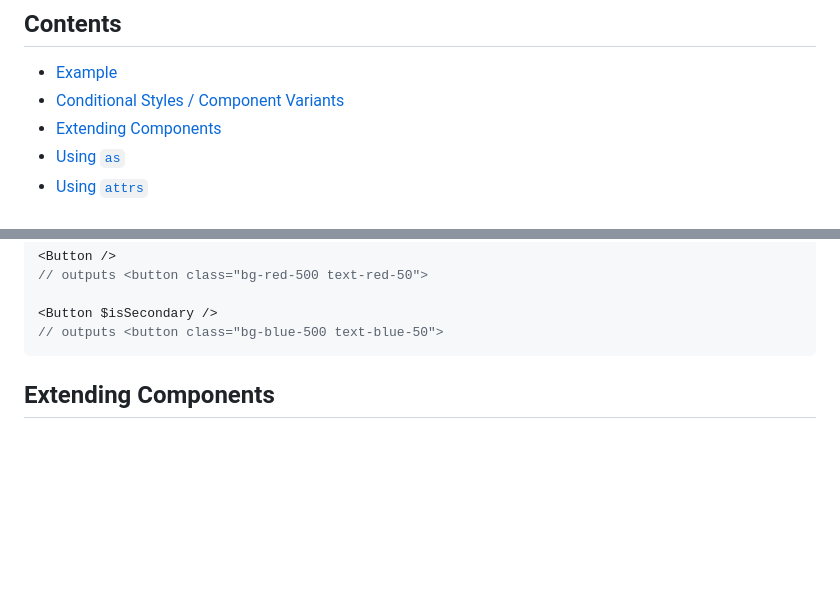
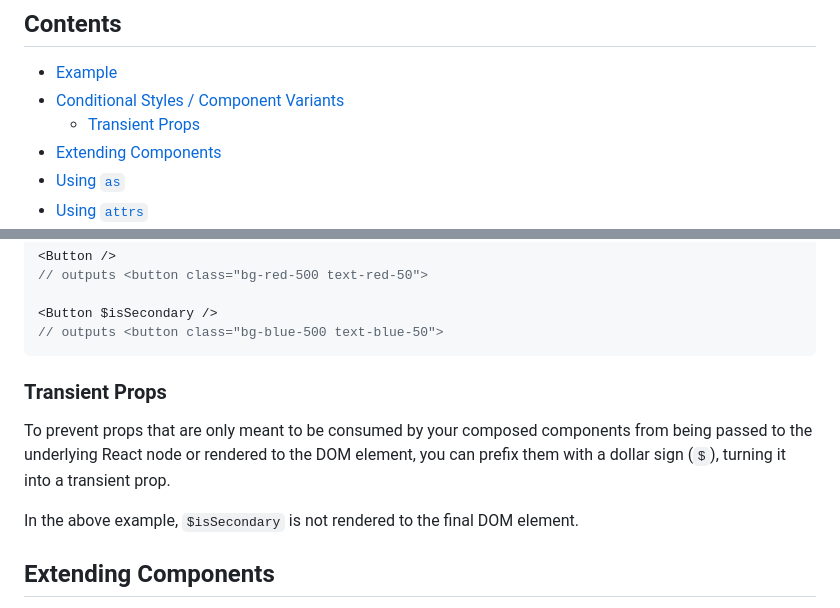
Before and after one commit to eels/tailwind-compose, a Markdown page: README.md, 2 parts joined by grey strips. Drawn GitHub-style; blank space fills up the shorter version.

Commit message:
docs: add docs around transient props usage

````diff
--- a/README.md
+++ b/README.md
@@ -23,6 +23,7 @@
 
 - [Example](#example)
 - [Conditional Styles / Component Variants](#conditional-styles--component-variants)
+  - [Transient Props](#transient-props)
 - [Extending Components](#extending-components)
 - [Using `as`](#using-as)
 - [Using `attrs`](#using-attrs)
@@ -136,6 +137,12 @@ const Button = compose.button((conditional) => [
 <Button $isSecondary />
 // outputs <button class="bg-blue-500 text-blue-50">
 ```
+
+### Transient Props
+
+To prevent props that are only meant to be consumed by your composed components from being passed to the underlying React node or rendered to the DOM element, you can prefix them with a dollar sign (`$`), turning it into a transient prop.
+
+In the above example, `$isSecondary` is not rendered to the final DOM element.
 
 ## Extending Components
 
````
